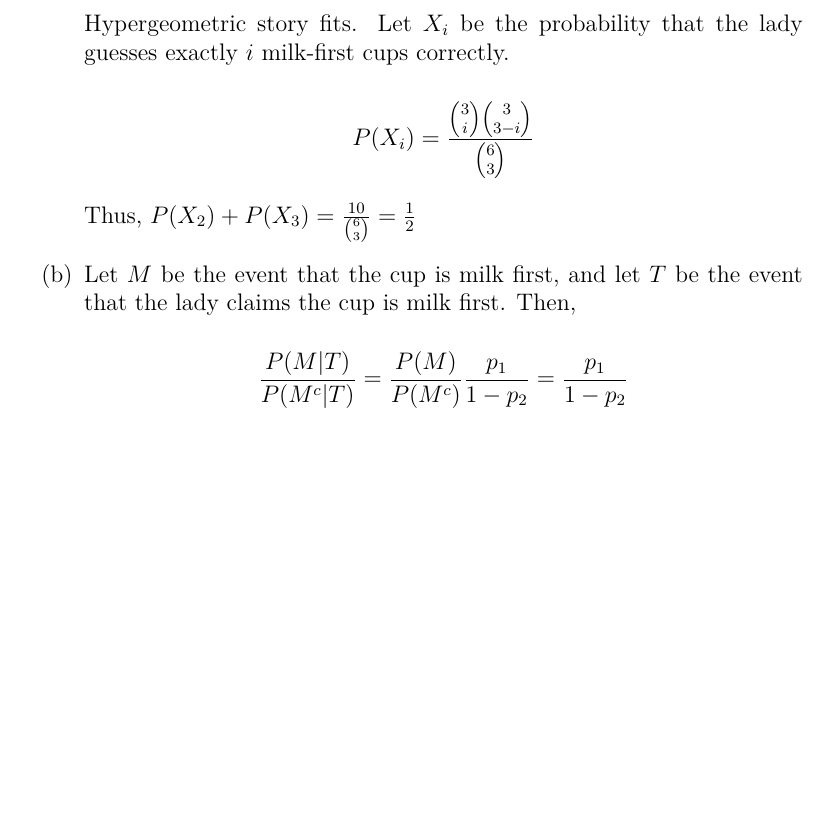
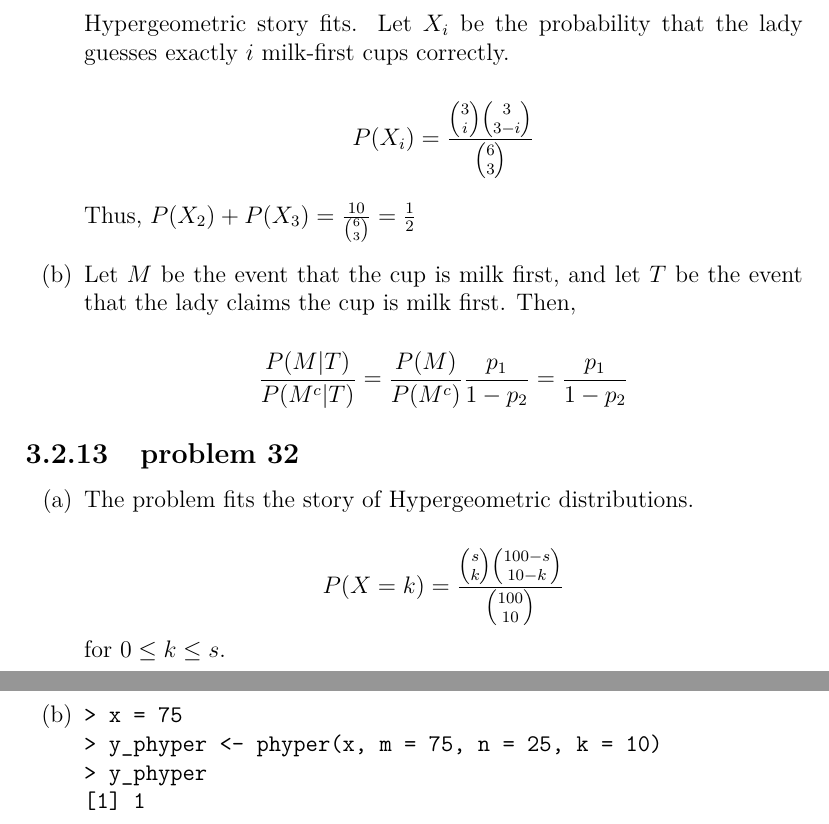
Before and after one commit to fifthist/Introduction-To-Probability-Blitzstein-Solutions, a LaTeX book (src/index.tex, which reads src/chapters/3/sections/named_distributions/index.tex, src/chapters/3/sections/named_distributions/problems/32.tex): part of page 63 of 63 before the commit and two parts of pages 63 and 64 of 64 after it, the two joined at a grey line, cut so that both start at the same text, the shorter picture padded with empty space. Compiled offline with pdfLaTeX.

Commit message:
Writeup problem 32 of chapter 3 section 2

```diff
--- a/src/chapters/3/sections/named_distributions/index.tex
+++ b/src/chapters/3/sections/named_distributions/index.tex
@@ -35,3 +35,6 @@
 
 \subsection{problem 31}
 \input{problems/31}
+
+\subsection{problem 32}
+\input{problems/32}
--- /dev/null
+++ b/src/chapters/3/sections/named_distributions/problems/32.tex
@@ -0,0 +1,14 @@
+\begin{enumerate}[label=(\alph*)]
+\item The problem fits the story of Hypergeometric distributions.
+
+$$P(X = k) = \frac{\binom{s}{k}\binom{100-s}{10-k}}{\binom{100}{10}}$$
+for $0 \leq k \leq s$.
+
+\item
+\begin{verbatim}
+> x = 75
+> y_phyper <- phyper(x, m = 75, n = 25, k = 10)
+> y_phyper
+[1] 1
+\end{verbatim}
+\end{enumerate}
```
